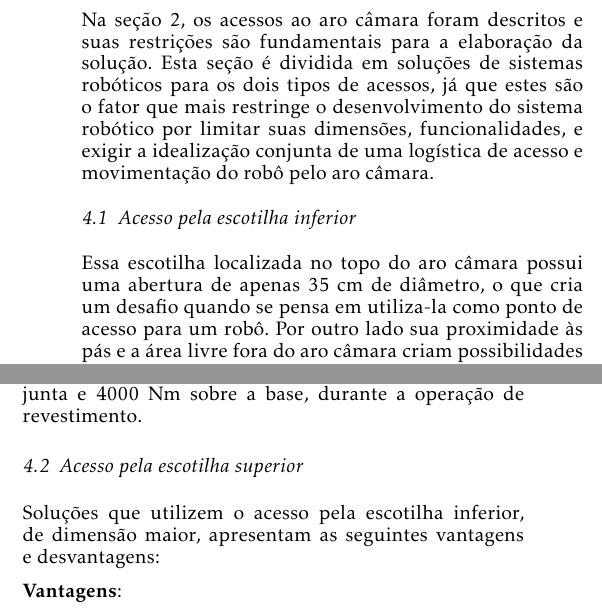
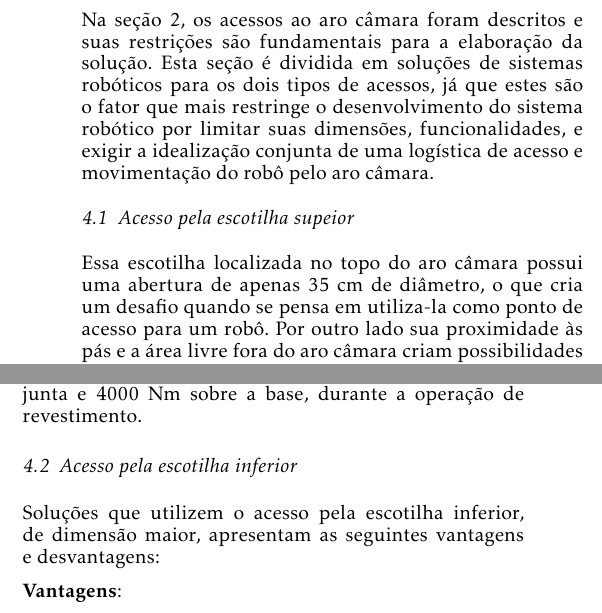
Before and after one commit to OpenLEAD/EMMA-SOTA, a LaTeX document (EMMA-SOTA/main.tex, which reads EMMA-SOTA/proj_acesso_medio.tex, EMMA-SOTA/proj_acesso_pequeno.tex): two parts of the columns of page 13 of 22, joined at a grey line, cut so that both start at the same text. Compiled offline with pdfLaTeX.

Commit message:
revisao projetos

```diff
--- a/EMMA-SOTA/proj_acesso_medio.tex
+++ b/EMMA-SOTA/proj_acesso_medio.tex
@@ -1,4 +1,4 @@
-\subsection{Acesso pela escotilha superior}
+\subsection{Acesso pela escotilha inferior}
 Soluções que utilizem o acesso pela escotilha inferior, de dimensão maior,
 apresentam as seguintes vantagens e desvantagens:
 
--- a/EMMA-SOTA/proj_acesso_pequeno.tex
+++ b/EMMA-SOTA/proj_acesso_pequeno.tex
@@ -1,4 +1,4 @@
-\subsection{Acesso pela escotilha inferior}
+\subsection{Acesso pela escotilha supeior}
 Essa escotilha localizada no topo do aro câmara possui uma abertura de apenas
 35 cm de diâmetro, o que cria um desafio quando se pensa em utiliza-la como
 ponto de acesso para um robô. Por outro lado sua proximidade às pás e a área livre fora do aro
```
